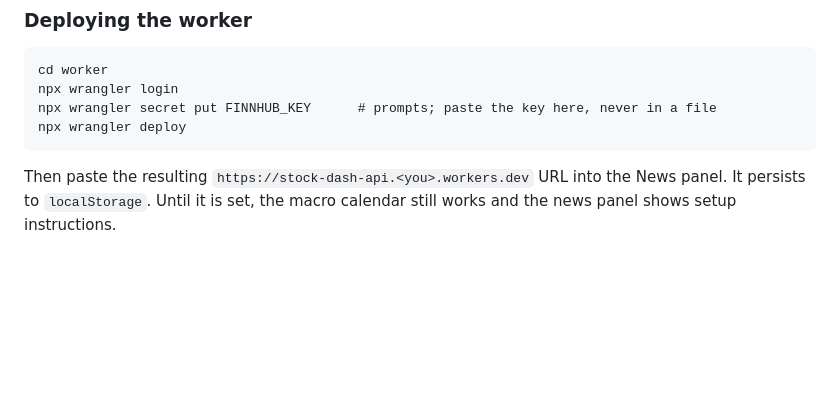
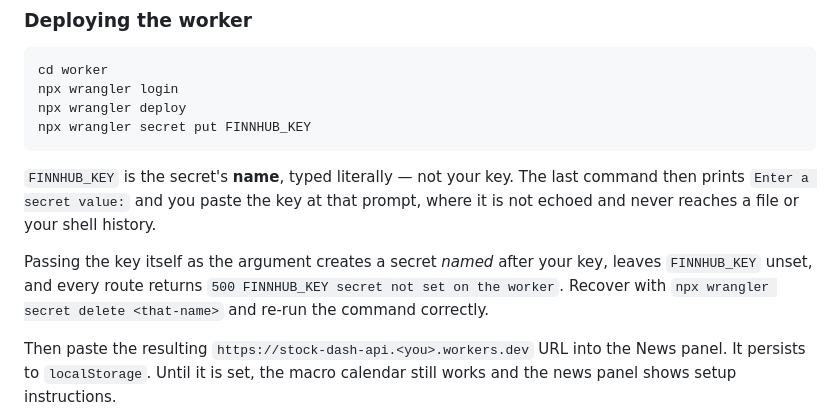
Before and after one commit to bluewinsg/stock-dash, a Markdown page: README.md, the part around the change. GitHub-like rendering; blank space fills up the shorter version.

Commit message:
Clarify that FINNHUB_KEY is the secret name, not the value
Passing the key as the argument to `wrangler secret put` creates a secret
named after the key and leaves FINNHUB_KEY unset, which surfaces later as
an opaque 500 from every worker route. Document the prompt-based flow and
how to recover.

Co-Authored-By: Claude Opus 5 <noreply@anthropic.com>

````diff
--- a/README.md
+++ b/README.md
@@ -53,9 +53,17 @@ code on a public Pages site is readable by anyone.
 ```
 cd worker
 npx wrangler login
-npx wrangler secret put FINNHUB_KEY      # prompts; paste the key here, never in a file
 npx wrangler deploy
+npx wrangler secret put FINNHUB_KEY
 ```
+
+`FINNHUB_KEY` is the secret's **name**, typed literally — not your key. The last command then
+prints `Enter a secret value:` and you paste the key at that prompt, where it is not echoed and
+never reaches a file or your shell history.
+
+Passing the key itself as the argument creates a secret *named* after your key, leaves
+`FINNHUB_KEY` unset, and every route returns `500 FINNHUB_KEY secret not set on the worker`.
+Recover with `npx wrangler secret delete <that-name>` and re-run the command correctly.
 
 Then paste the resulting `https://stock-dash-api.<you>.workers.dev` URL into the News panel.
 It persists to `localStorage`. Until it is set, the macro calendar still works and the news
````
